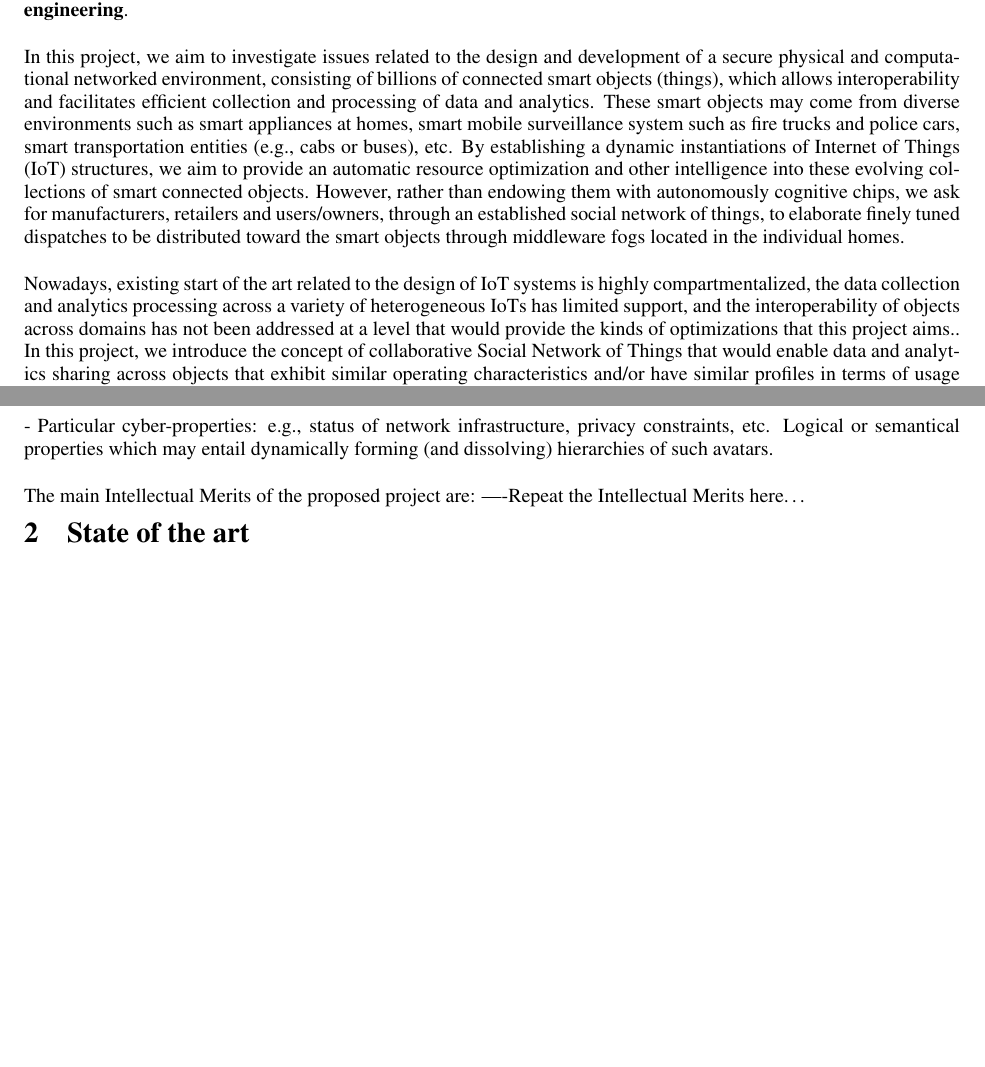
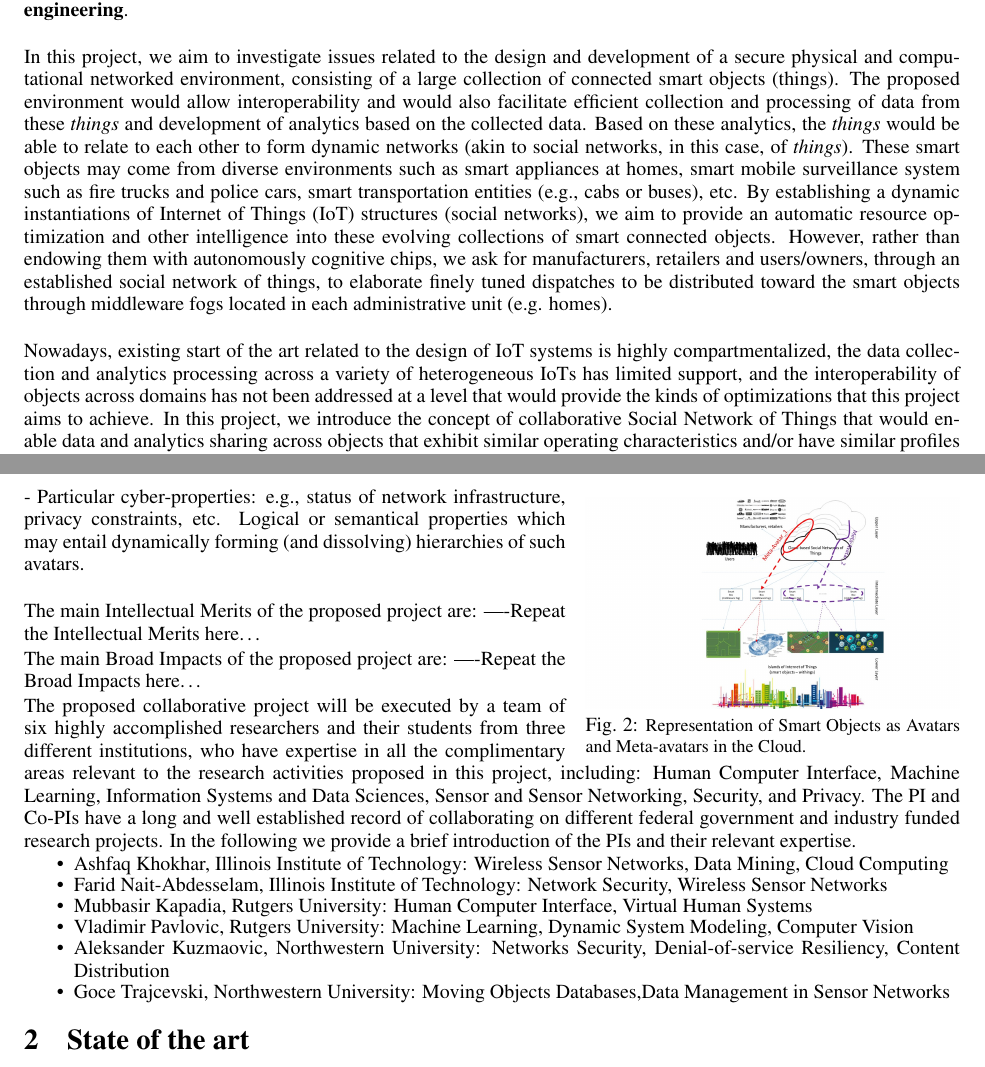
Before and after one commit to mubbasir/2016-iot-proposal, a LaTeX document (0-snt-main.tex, which reads 1-snt-intro.tex): two parts of pages 1 and 2 of 16 before the commit and two parts of pages 1 and 3 of 17 after it, joined at a grey line, cut so that both start at the same text, the shorter picture padded with empty space. Compiled offline with pdfLaTeX.

Commit message:
Worked on Introduction section and added description of PIs.
Worked on Introduction section and added description of PIs.

```diff
--- a/1-snt-intro.tex
+++ b/1-snt-intro.tex
@@ -3,9 +3,9 @@ According to IDC (www.idc.com) -- a global provider of market intelligence, advi
 
 People and data are already online. Soon, all sort of things with sensors, actuators and places will be also online. All sectors of activity will benefit from applications that leverage the interconnection of embedded systems with IT systems. Intelligent transport solutions can speed up traffic flows, reduce fuel consumption, and safe lives. Smart farming solutions will improve the production and delivery of safe and healthy food. Remote health monitoring will provide convenient access to healthcare, raises it quality, and save money. Utilities management, education, government services, retail sectors etc.… all will also benefit from such couplings and the things will leave across all different systems. \textbf{The next step is to interconnect these individual systems into a system of systems, and here we are confronted to such a scale and heterogeneity that we are reaching a limit in networking and software engineering}.\\
 
-In this project, we aim to investigate issues related to the design and development of a secure physical and computational networked environment, consisting of billions of connected smart objects (things), which allows interoperability and facilitates efficient collection and processing of data and analytics. These smart objects may come from diverse environments such as smart appliances at homes, smart mobile surveillance system such as fire trucks and police cars, smart transportation entities (e.g., cabs or buses), etc. By establishing a dynamic instantiations of Internet of Things (IoT) structures, we aim to  provide an automatic resource optimization and other intelligence into these evolving collections of smart connected objects. However, rather than endowing them with autonomously cognitive chips, we ask for manufacturers, retailers and users/owners, through an established social network of things, to elaborate finely tuned dispatches to be distributed toward the smart objects through middleware fogs located in the individual homes. \\
+In this project, we aim to investigate issues related to the design and development of a secure physical and computational networked environment, consisting of a large collection of connected smart objects (things). The proposed environment would allow interoperability and would also facilitate efficient collection and processing of data from these {\it things} and development of analytics based on the collected data. Based on these analytics, the {\it things} would be able to relate to each other to form dynamic networks (akin to social networks, in this case, of {\it things}). These smart objects may come from diverse environments such as smart appliances at homes, smart mobile surveillance system such as fire trucks and police cars, smart transportation entities (e.g., cabs or buses), etc. By establishing a dynamic instantiations of Internet of Things (IoT) structures (social networks), we aim to  provide an automatic resource optimization and other intelligence into these evolving collections of smart connected objects. However, rather than endowing them with autonomously cognitive chips, we ask for manufacturers, retailers and users/owners, through an established social network of things, to elaborate finely tuned dispatches to be distributed toward the smart objects through middleware fogs located in each administrative unit (e.g. homes). \\
 
-Nowadays, existing start of the art related to the design of IoT systems is highly compartmentalized, the data collection and analytics processing across a variety of heterogeneous IoTs has limited support, and the interoperability of objects across domains has not been addressed at a level that would provide the kinds of optimizations that this project aims.. In this project, we introduce the concept of collaborative Social Network of Things that would enable data and analytics sharing across objects that exhibit similar operating characteristics and/or have similar profiles in terms of usage and user/manufacturer parameters. In addition, we propose to develop a hierarchical middleware implemented as fogs to allow interoperability with context-aware security properties associated with different nodes. These middleware fogs, mainly implemented in smart boxes/gateways within local networks, will manage the communication between the associated smart objects and the network in an optimized way that takes into account both the characteristics of the smart objects and the preferences of the users. The massive generated data by all these connected smart objects and stored in the system will enable the cognitive network, through deep learning algorithms, to raise dynamic procedures that will enable a multi-criteria optimizations of the  behavior  of these smart objects.\\
+Nowadays, existing start of the art related to the design of IoT systems is highly compartmentalized, the data collection and analytics processing across a variety of heterogeneous IoTs has limited support, and the interoperability of objects across domains has not been addressed at a level that would provide the kinds of optimizations that this project aims to achieve. In this project, we introduce the concept of collaborative Social Network of Things that would enable data and analytics sharing across objects that exhibit similar operating characteristics and/or have similar profiles in terms of usage and user/manufacturer parameters. In addition, we propose to develop a hierarchical middleware implemented as fogs to allow interoperability with context-aware security properties associated with different nodes. These middleware fogs, mainly implemented in smart boxes/gateways within local networks, will manage the communication between the associated smart objects and the network in an optimized way that takes into account both the characteristics of the smart objects and the preferences of the users. The massive generated data by all these connected smart objects and stored in the system will enable the cognitive network, through deep learning algorithms, to raise dynamic procedures that will enable a multi-criteria optimizations of the  behavior  of these smart objects.\\
 
 A typical scenario could be as follows. During his  coffee break at the office, Jack decides to lower by 5 degrees the set point temperature of his home heating system – which must go into action when he is less than 1 mile from his home and in any case no later than 6PM. However, if the outside temperature drops below certain threshold, the temperature must go up by 5 degrees. At lunchtime, a colleague of his gives Jack a list of instructions corresponding to a new method for washing wool sweaters; he  sends the file directly to his home through the social network where a service will adapt the instructions to that washing machine’s particular technical features and his personal preferences for extra soft cloths. Back at home, Jack launches “my angry day” profile through  smartphone, which automatically dims the light and has the Hi-Fi play his favorite relaxing music. Meanwhile, a tip from the network tells Jack to turn off all TVs to avoid getting further depressed. During the night the washing machine starts the cycle at the time the electric company informs it to be the most favorable.\\
 
@@ -35,4 +33,7 @@ The situational awareness that we aim to capture by dynamically creating Meta-Av
-	\label{fig1}
+\begin{wrapfigure}{R}{0.40\textwidth} \vspace{-3mm}
+	\centerline{\includegraphics[width=0.40\textwidth]{./fig2.jpg}}
+	\vspace{-3mm} \caption{\small Representation of Smart Objects as Avatars and Meta-avatars in the Cloud.}
+	\label{fig2}
 	\vspace{-3mm}
 \end{wrapfigure}
 
@@ -41,3 +42,16 @@ Logical or semantical properties which may entail dynamically forming (and disso
 
 The main Intellectual Merits of the proposed project are:
 ----Repeat the Intellectual Merits here…
+
+The main Broad Impacts of the proposed project are:
+----Repeat the Broad Impacts here…
+
+The proposed collaborative project will be executed by a team of six highly accomplished researchers and their students from three different institutions, who have expertise in all the complimentary areas relevant to the research activities proposed in this project, including: Human Computer Interface, Machine Learning, Information Systems and Data Sciences, Sensor and Sensor Networking, Security, and Privacy. The PI and Co-PIs have a long and well established record of collaborating on different federal government and industry funded  research projects. In the following we provide a brief introduction of the PIs and their relevant expertise.
+\begin{itemize}
+\vspace{-3mm} \item Ashfaq Khokhar, Illinois Institute of Technology: Wireless Sensor Networks, Data Mining, Cloud Computing
+\vspace{-3mm} \item Farid Nait-Abdesselam, Illinois Institute of Technology: Network Security, Wireless Sensor Networks
+\vspace{-3mm} \item Mubbasir Kapadia, Rutgers University: Human Computer Interface, Virtual Human Systems
+\vspace{-3mm} \item Vladimir Pavlovic, Rutgers University: Machine Learning, Dynamic System Modeling, Computer Vision
+\vspace{-3mm} \item Aleksander Kuzmaovic, Northwestern University: Networks Security, Denial-of-service Resiliency, Content Distribution
+\vspace{-3mm} \item Goce Trajcevski, Northwestern University: Moving Objects Databases,Data Management in Sensor Networks
+\end{itemize}
```
Also changed, not shown: 1-snt-intro.tex (18 more changed lines).
